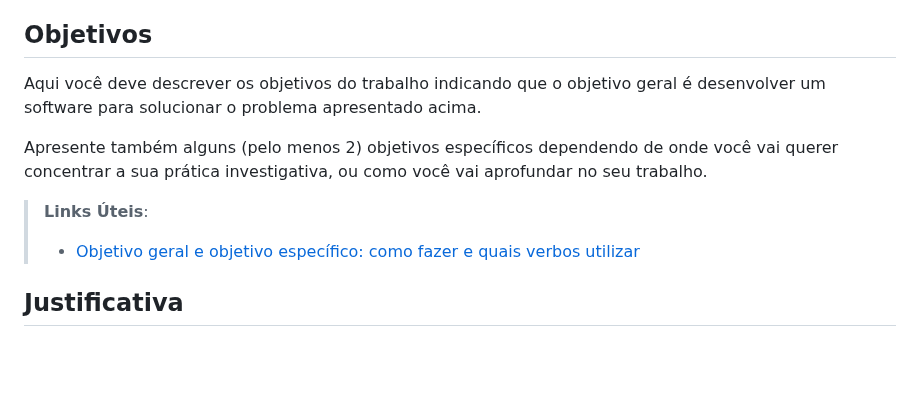
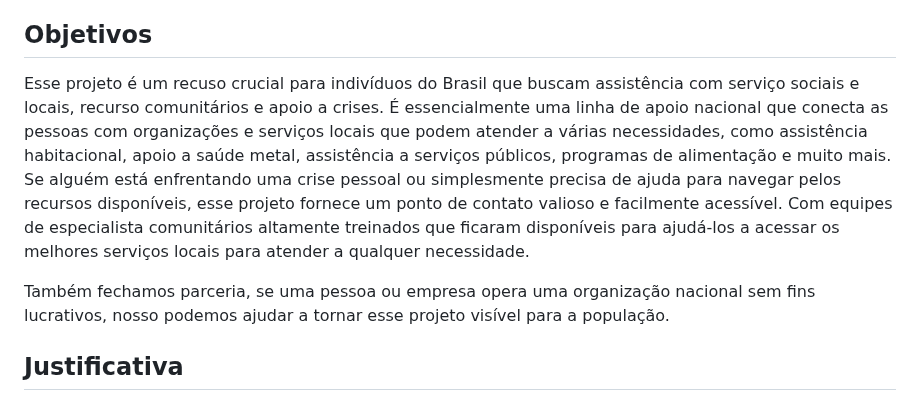
Before and after one commit to ICEI-PUC-Minas-PMV-SI/pmv-si-2024-1-pe1-t2-infosocial, a Markdown page: docs/context.md, the part around the change. Drawn GitHub-style; blank space fills up the shorter version.

Commit message:
Adicionei a seção de objetivos

```diff
--- a/docs/context.md
+++ b/docs/context.md
@@ -23,12 +23,9 @@ Nesse momento, o grupo pode optar por fazer uso  de ferramentas como Design Thin
 
 ## Objetivos
 
-Aqui você deve descrever os objetivos do trabalho indicando que o objetivo geral é desenvolver um software para solucionar o problema apresentado acima.
+Esse projeto é um recuso crucial para indivíduos do Brasil que buscam assistência com serviço sociais e locais, recurso comunitários e apoio a crises. É essencialmente uma linha de apoio nacional que conecta as pessoas com organizações e serviços locais que podem atender a várias necessidades, como assistência habitacional, apoio a saúde metal, assistência a serviços públicos, programas de alimentação e muito mais. Se alguém está enfrentando uma crise pessoal ou simplesmente precisa de ajuda para navegar pelos recursos disponíveis, esse projeto fornece um ponto de contato valioso e facilmente acessível. Com equipes de especialista comunitários altamente treinados que ficaram disponíveis para ajudá-los a acessar os melhores serviços locais para atender a qualquer necessidade.
 
-Apresente também alguns (pelo menos 2) objetivos específicos dependendo de onde você vai querer concentrar a sua prática investigativa, ou como você vai aprofundar no seu trabalho.
-
-> **Links Úteis**:
-> - [Objetivo geral e objetivo específico: como fazer e quais verbos utilizar](https://blog.mettzer.com/diferenca-entre-objetivo-geral-e-objetivo-especifico/)
+Também fechamos parceria, se uma pessoa ou empresa opera uma organização nacional sem fins lucrativos, nosso podemos ajudar a tornar esse projeto visível para a população.
 
 ## Justificativa
 
```
